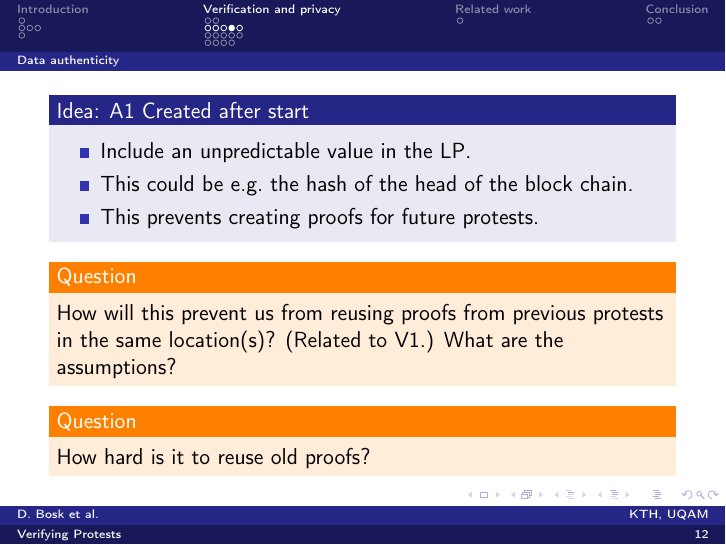
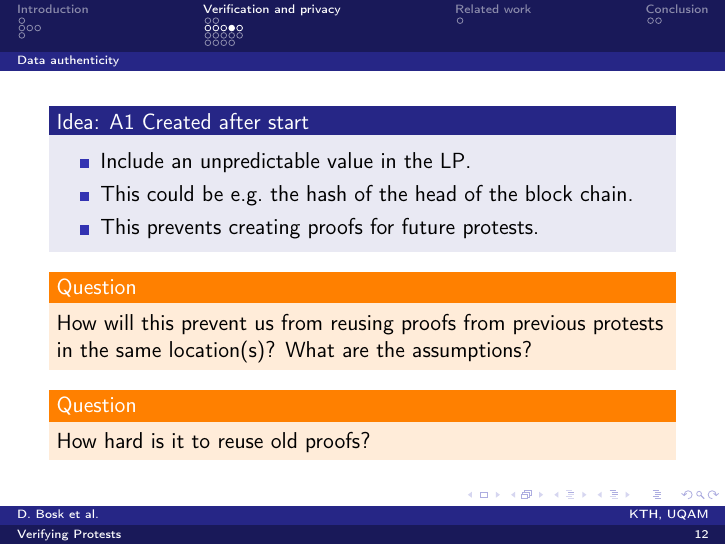
Before and after one commit to dbosk/crocus, LaTeX slides (ProtestVerif-slides.tex, which reads properties.tex): page 19 of 38. Compiled offline with pdfLaTeX; a LaTeX package or settings file that is missing is left out.

Commit message:
Fixes typo

```diff
--- a/properties.tex
+++ b/properties.tex
@@ -136,7 +136,6 @@ This also prevents us from reusing proofs from previous protests.
   \begin{question}
     How will this prevent us from reusing proofs from previous protests in
     the same location(s)?
-    (Related to V\ref{EligibilityVerif}.)
     What are the assumptions?
   \end{question}
   \begin{question}
```
